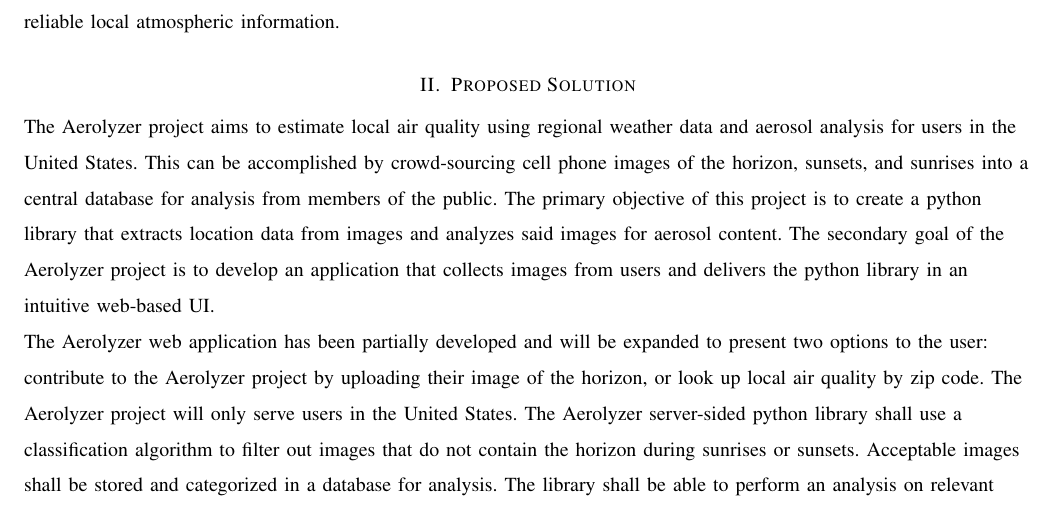
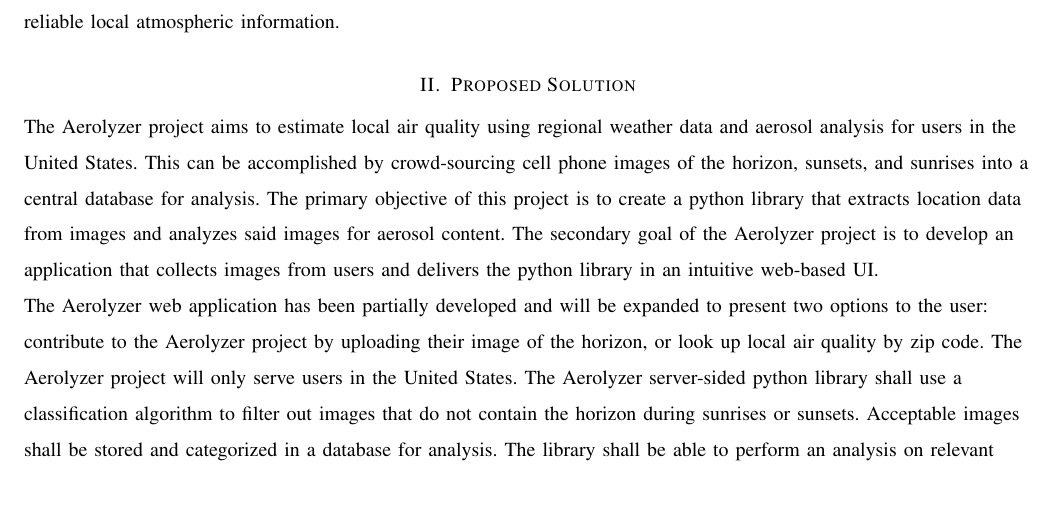
Before and after one commit to RossDan96/Aerolyzer2017Docs, a LaTeX paper (final_draft/final_draft.tex): part of page 2 of 3, cut so that both start at the same text. Compiled offline with pdfLaTeX; a missing font is replaced by an installed copy or a similar font; a LaTeX package or settings file that is missing is left out.

Commit message:
Fixed Grammar

```diff
--- a/final_draft/final_draft.tex
+++ b/final_draft/final_draft.tex
@@ -29,7 +29,7 @@ Atmospheric aerosols are particles suspended in the atmosphere. These particles
 Monitoring atmospheric aerosols is important; high concentrations directly and indirectly impact the atmosphere's air quality, chemical composition, and radiation distribution. Unfortunately, aerosols in the atmosphere are constantly changing, and current tools such as satellite, aircraft, and ground-based instruments do not compile data into language easily understandable by the average person. Currently, there is no way to judge local air quality using regional aerosol data without in-depth atmospheric knowledge. Additionally, delayed or inaccurate atmospheric reports complicate getting reliable local atmospheric information.
 
 \section{Proposed Solution}
-The Aerolyzer project aims to estimate local air quality using regional weather data and aerosol analysis for users in the United States. This can be accomplished by crowd-sourcing cell phone images of the horizon, sunsets, and sunrises into a central database for analysis from members of the public. The primary objective of this project is to create a python library that extracts location data from images and analyzes said images for aerosol content. The secondary goal of the Aerolyzer project is to develop an application that collects images from users and delivers the python library in an intuitive web-based UI.
+The Aerolyzer project aims to estimate local air quality using regional weather data and aerosol analysis for users in the United States. This can be accomplished by crowd-sourcing cell phone images of the horizon, sunsets, and sunrises into a central database for analysis. The primary objective of this project is to create a python library that extracts location data from images and analyzes said images for aerosol content. The secondary goal of the Aerolyzer project is to develop an application that collects images from users and delivers the python library in an intuitive web-based UI.
 \par
 The Aerolyzer web application has been partially developed and will be expanded to present two options to the user: contribute to the Aerolyzer project by uploading their image of the horizon, or look up local air quality by zip code. The Aerolyzer project will only serve users in the United States. The Aerolyzer server-sided python library shall use a classification algorithm to filter out images that do not contain the horizon during sunrises or sunsets. Acceptable images shall be stored and categorized in a database for analysis. The library shall be able to perform an analysis on relevant images in its database based on date, location, and 3rd party APIs. The library shall be able to identify sunrises, sunsets, the horizon, and atmospheric phenomena within degrees of certainty.
 
```
Also changed, not shown: 1 other file.
